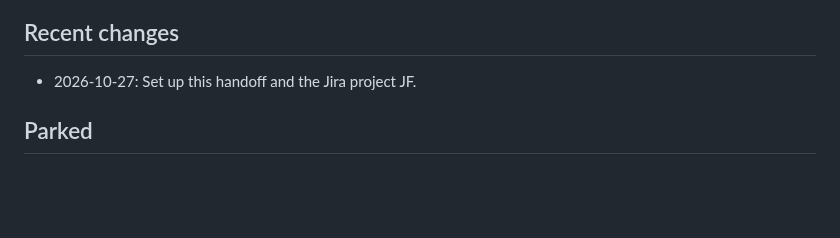
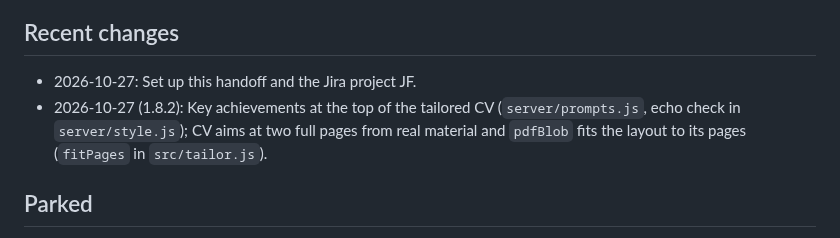
Before and after one commit to JMAWD/job-finder, a Markdown page: CLAUDE.md, the part around the change. GitHub-like rendering; blank space fills up the shorter version.

```diff
--- a/CLAUDE.md
+++ b/CLAUDE.md
@@ -61,6 +61,7 @@ Full suite only before a release.
 
 ## Recent changes
 - 2026-10-27: Set up this handoff and the Jira project JF.
+- 2026-10-27 (1.8.2): Key achievements at the top of the tailored CV (`server/prompts.js`, echo check in `server/style.js`); CV aims at two full pages from real material and `pdfBlob` fits the layout to its pages (`fitPages` in `src/tailor.js`).
 
 ## Parked
 - Moving step 2, Mentor and server to a private repo (on hold).
```
Also changed, not shown: README.md (+4 -4 lines), docs/screenshots/cv-en.png, docs/screenshots/cv-pdf-sv.png, 14 other files.
